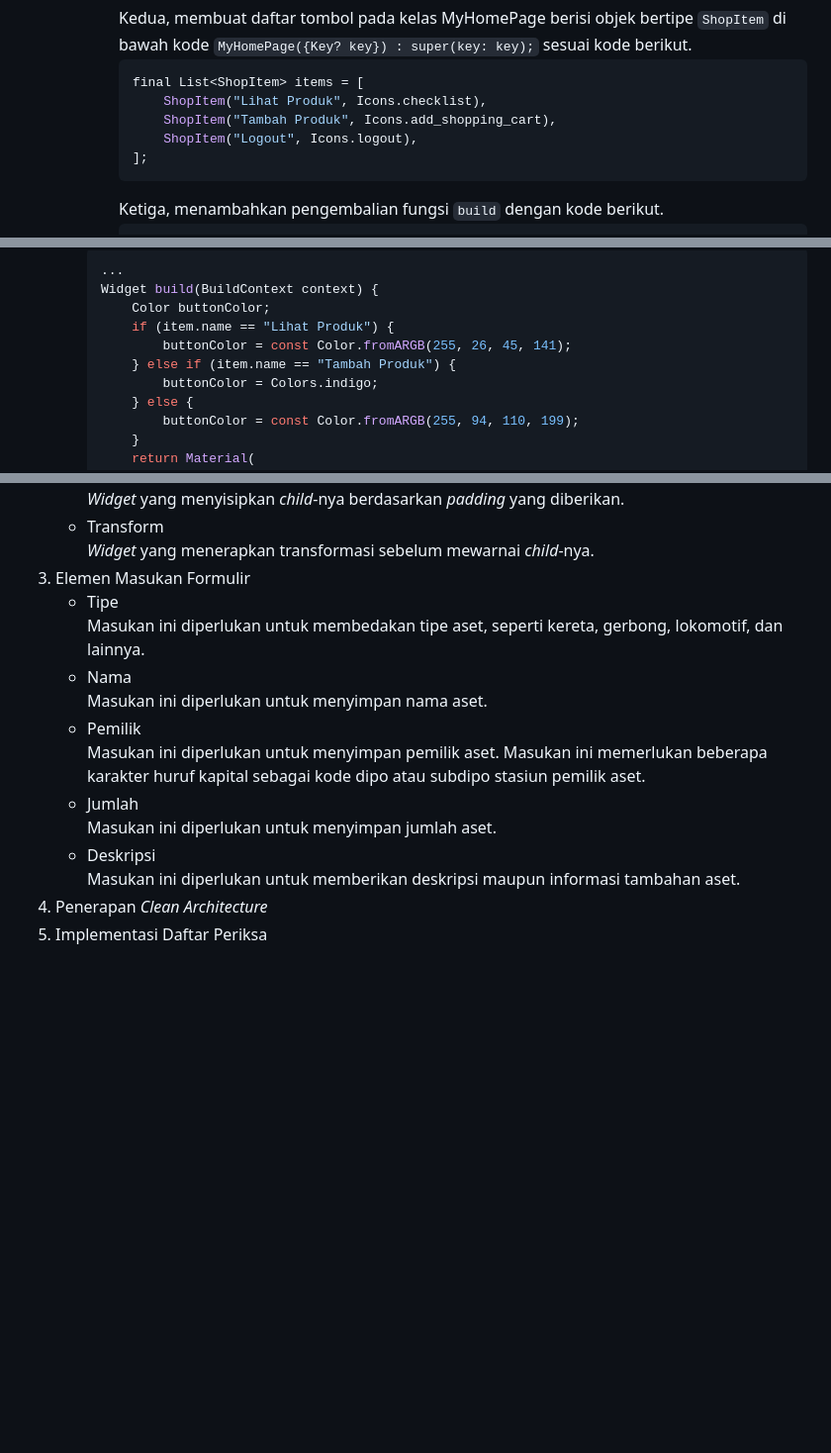
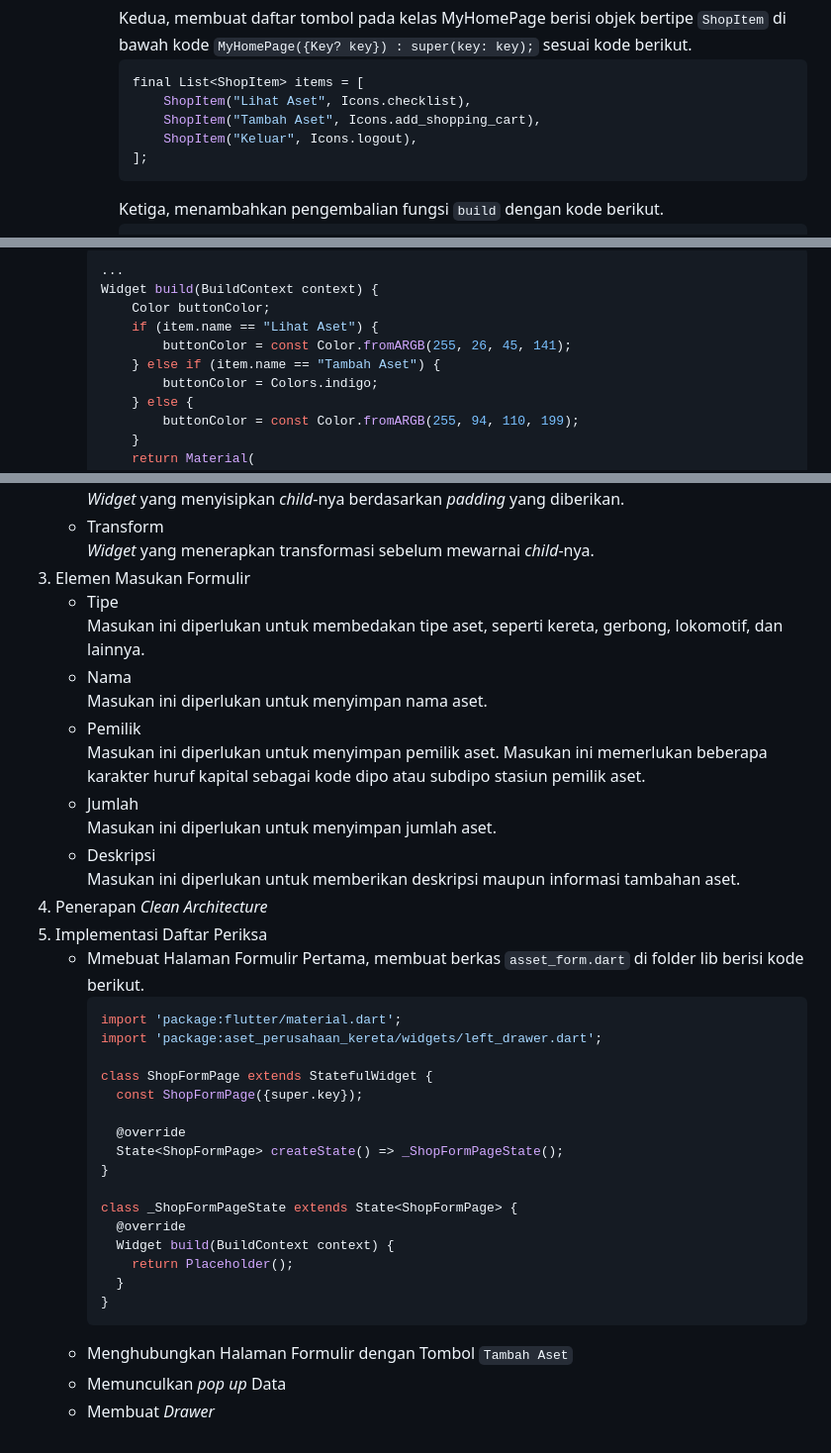
Before and after one commit to MaulanaSeto/aset-perusahaan-kereta-mobile, a Markdown page: README.md, 3 parts joined by grey strips. Shown: that part at 99% size. Rendered like a GitHub page; blank space fills up the shorter version.

````diff
--- a/README.md
+++ b/README.md
@@ -56,9 +56,9 @@
        Kedua, membuat daftar tombol pada kelas MyHomePage berisi objek bertipe `ShopItem` di bawah kode `MyHomePage({Key? key}) : super(key: key);` sesuai kode berikut.
        ```dart
        final List<ShopItem> items = [
-           ShopItem("Lihat Produk", Icons.checklist),
-           ShopItem("Tambah Produk", Icons.add_shopping_cart),
-           ShopItem("Logout", Icons.logout),
+           ShopItem("Lihat Aset", Icons.checklist),
+           ShopItem("Tambah Aset", Icons.add_shopping_cart),
+           ShopItem("Keluar", Icons.logout),
        ];
        ```
        Ketiga, menambahkan pengembalian fungsi `build` dengan kode berikut.
@@ -160,9 +160,9 @@
      ...
      Widget build(BuildContext context) {
          Color buttonColor;
-         if (item.name == "Lihat Produk") {
+         if (item.name == "Lihat Aset") {
              buttonColor = const Color.fromARGB(255, 26, 45, 141);
-         } else if (item.name == "Tambah Produk") {
+         } else if (item.name == "Tambah Aset") {
              buttonColor = Colors.indigo;
          } else {
              buttonColor = const Color.fromARGB(255, 94, 110, 199);
@@ -186,11 +186,34 @@
    * FittedBox<br>*Widget* yang menskalakan dan memposisikan *child*-nya di dalam dirinya sendiri sesuai dengan kecocokannya.
    * Padding<br>*Widget* yang menyisipkan *child*-nya berdasarkan *padding* yang diberikan.
    * Transform<br>*Widget* yang menerapkan transformasi sebelum mewarnai *child*-nya.
-4. Elemen Masukan Formulir
+3. Elemen Masukan Formulir
    * Tipe<br>Masukan ini diperlukan untuk membedakan tipe aset, seperti kereta, gerbong, lokomotif, dan lainnya.
    * Nama<br>Masukan ini diperlukan untuk menyimpan nama aset.
    * Pemilik<br>Masukan ini diperlukan untuk menyimpan pemilik aset. Masukan ini memerlukan beberapa karakter huruf kapital sebagai kode dipo atau subdipo stasiun pemilik aset.
    * Jumlah<br>Masukan ini diperlukan untuk menyimpan jumlah aset.
    * Deskripsi<br>Masukan ini diperlukan untuk memberikan deskripsi maupun informasi tambahan aset.
-5. Penerapan *Clean Architecture*
-6. Implementasi Daftar Periksa
+4. Penerapan *Clean Architecture*
+5. Implementasi Daftar Periksa
+   * Mmebuat Halaman Formulir
+     Pertama, membuat berkas `asset_form.dart` di folder lib berisi kode berikut.
+     ```dart
+     import 'package:flutter/material.dart';
+     import 'package:aset_perusahaan_kereta/widgets/left_drawer.dart';
+
+     class ShopFormPage extends StatefulWidget {
+       const ShopFormPage({super.key});
+
+       @override
+       State<ShopFormPage> createState() => _ShopFormPageState();
+     }
+
+     class _ShopFormPageState extends State<ShopFormPage> {
+       @override
+       Widget build(BuildContext context) {
+         return Placeholder();
+       }
+     }
+     ```
+   * Menghubungkan Halaman Formulir dengan Tombol `Tambah Aset`
+   * Memunculkan *pop up* Data
+   * Membuat *Drawer*
````
